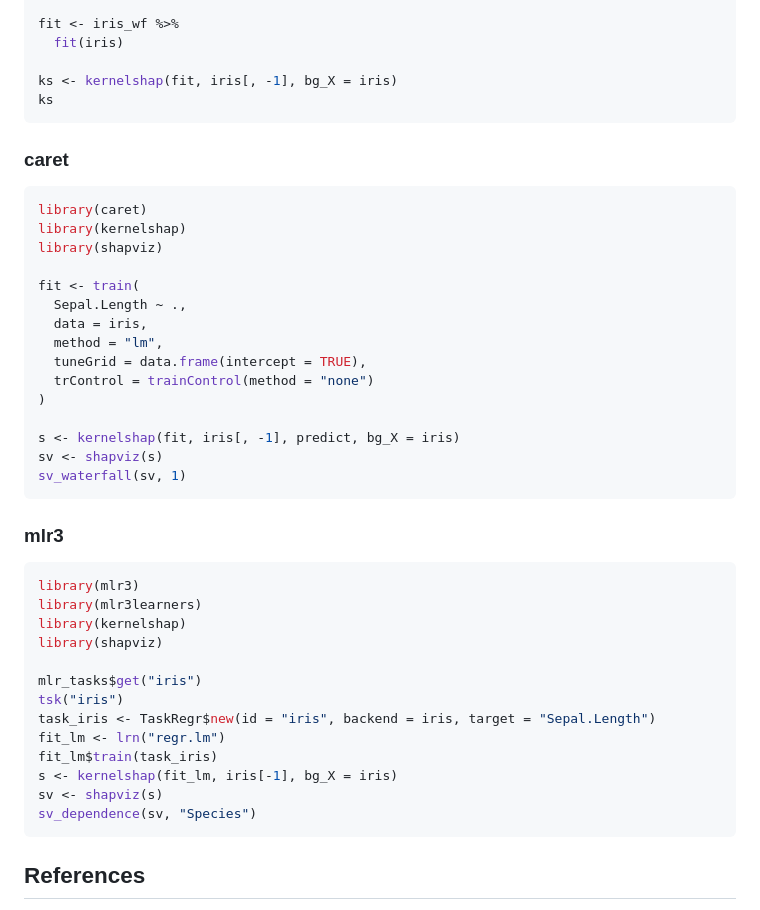
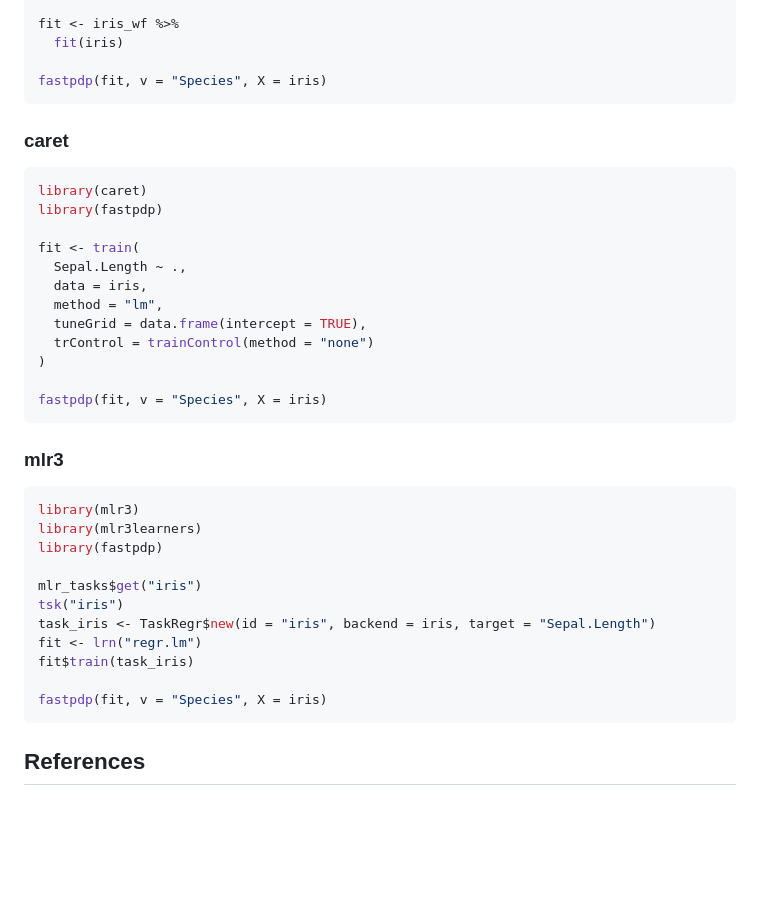
Before and after one commit to ModelOriented/hstats, a Markdown page: README.md, the part around one of its changes. GitHub-like rendering; blank space fills up the shorter version.

````diff
--- a/README.md
+++ b/README.md
@@ -114,16 +115,14 @@ iris_wf <- workflow() %>%
 fit <- iris_wf %>%
   fit(iris)
 
-ks <- kernelshap(fit, iris[, -1], bg_X = iris)
-ks
+fastpdp(fit, v = "Species", X = iris)
 ```
 
 ### caret
 
 ```r
 library(caret)
-library(kernelshap)
-library(shapviz)
+library(fastpdp)
 
 fit <- train(
   Sepal.Length ~ .,
@@ -133,9 +132,7 @@ fit <- train(
   trControl = trainControl(method = "none")
 )
 
-s <- kernelshap(fit, iris[, -1], predict, bg_X = iris)
-sv <- shapviz(s)
-sv_waterfall(sv, 1)
+fastpdp(fit, v = "Species", X = iris)
 ```
 
 ### mlr3
@@ -143,17 +140,15 @@ sv_waterfall(sv, 1)
 ```r
 library(mlr3)
 library(mlr3learners)
-library(kernelshap)
-library(shapviz)
+library(fastpdp)
 
 mlr_tasks$get("iris")
 tsk("iris")
 task_iris <- TaskRegr$new(id = "iris", backend = iris, target = "Sepal.Length")
-fit_lm <- lrn("regr.lm")
-fit_lm$train(task_iris)
-s <- kernelshap(fit_lm, iris[-1], bg_X = iris)
-sv <- shapviz(s)
-sv_dependence(sv, "Species")
+fit <- lrn("regr.lm")
+fit$train(task_iris)
+
+fastpdp(fit, v = "Species", X = iris)
 ```
 
 ## References
````
Also changed, not shown: other parts of README.md (+16 -15 lines).
